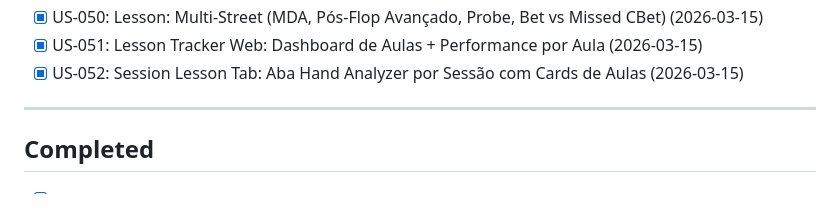
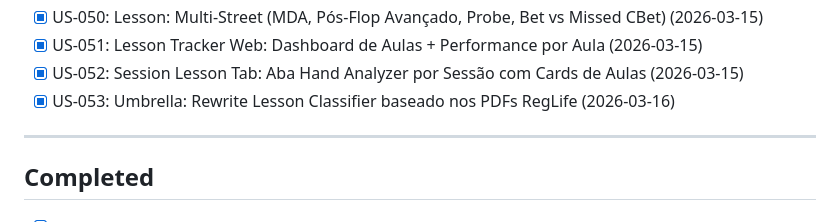
Before and after one commit to rafuchos/pokerAnalyser, a Markdown page: .ai/tasks/active.md, the part around the change. Rendered like a GitHub page.

Commit message:
docs: mark US-053 as done in active.md (2026-03-16)
Co-Authored-By: Claude Opus 4.6 <noreply@anthropic.com>

```diff
--- a/.ai/tasks/active.md
+++ b/.ai/tasks/active.md
@@ -115,6 +115,7 @@ Update this section weekly with sprint goals and dates.
 - [x] US-050: Lesson: Multi-Street (MDA, Pós-Flop Avançado, Probe, Bet vs Missed CBet) (2026-03-15)
 - [x] US-051: Lesson Tracker Web: Dashboard de Aulas + Performance por Aula (2026-03-15)
 - [x] US-052: Session Lesson Tab: Aba Hand Analyzer por Sessão com Cards de Aulas (2026-03-15)
+- [x] US-053: Umbrella: Rewrite Lesson Classifier baseado nos PDFs RegLife (2026-03-16)
 
 ---
 
```
